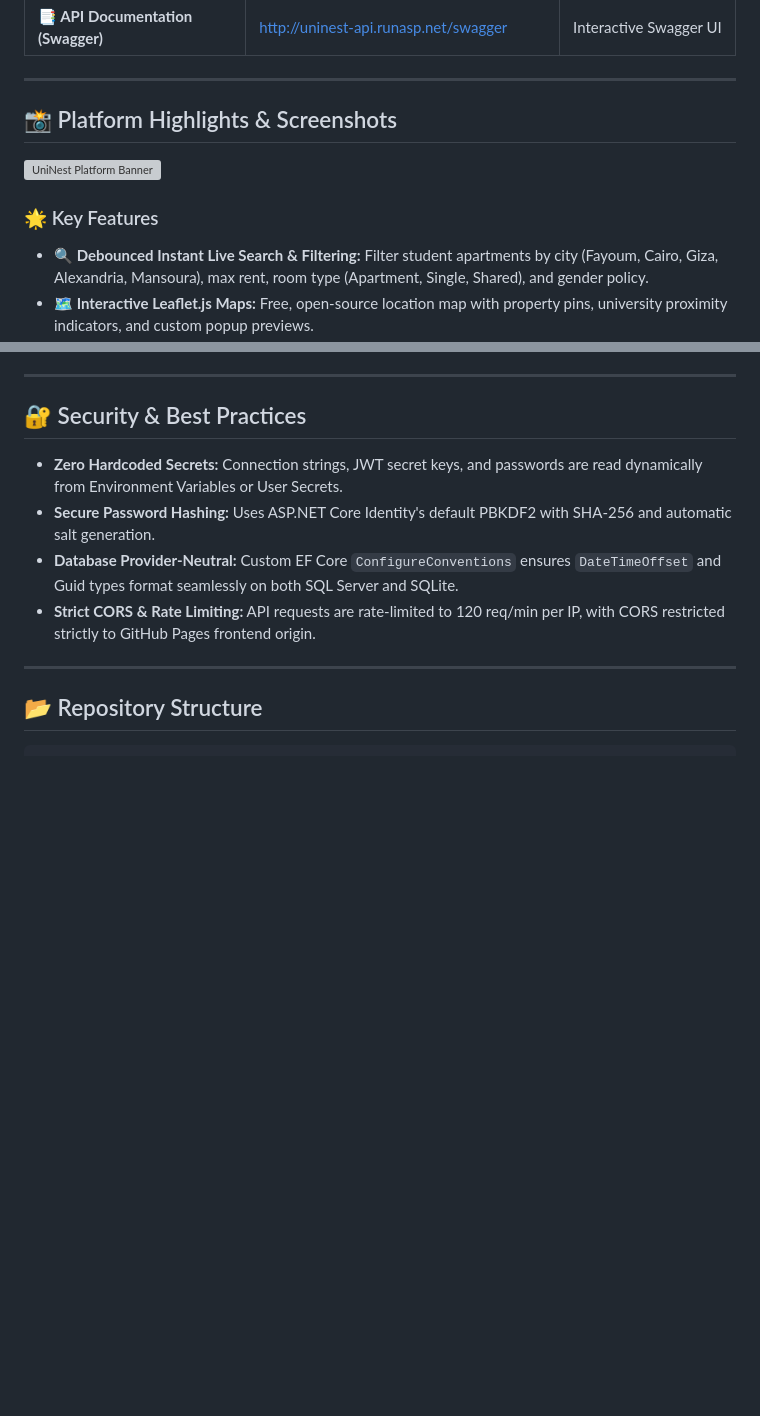
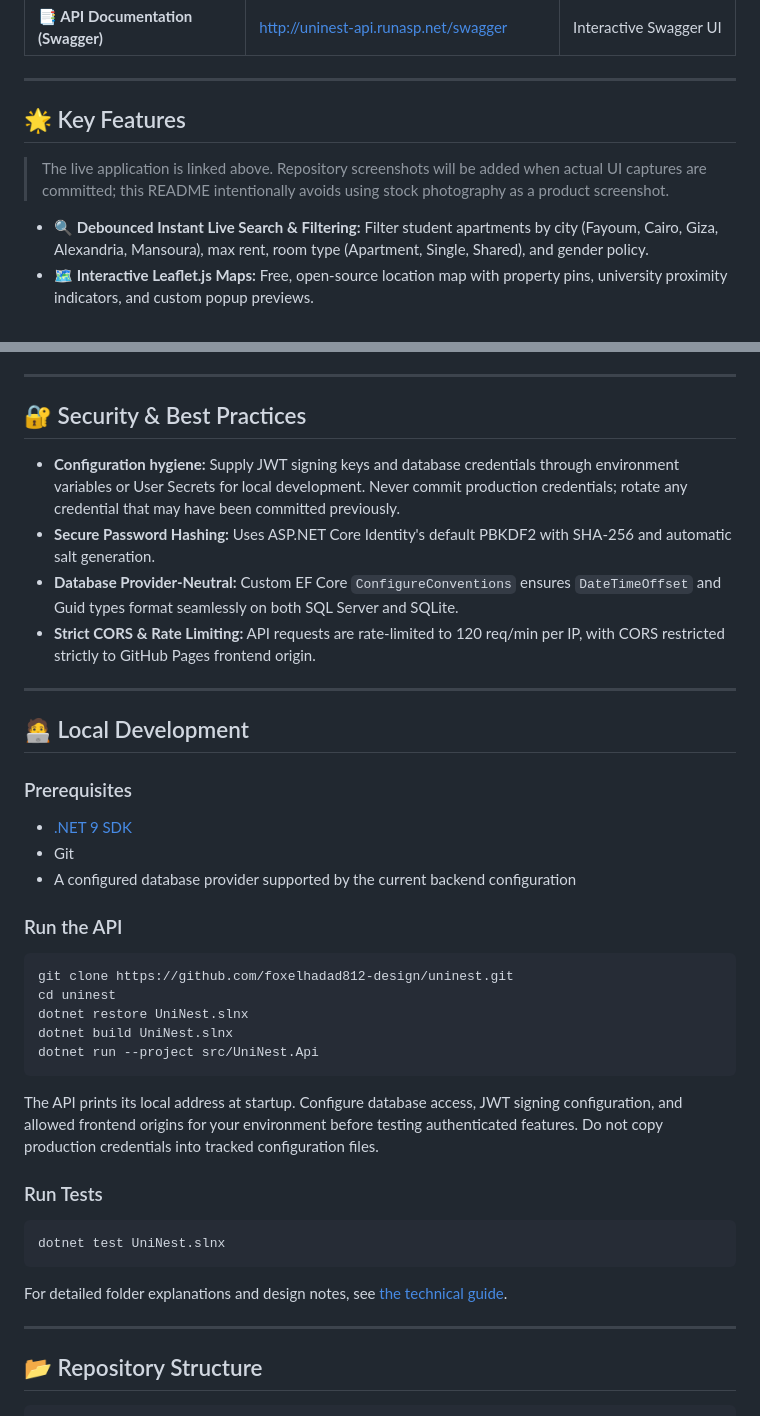
Before and after one commit to foxelhadad812-design/uninest, a Markdown page: README.md, 2 parts joined by grey strips. Rendered like a GitHub page; blank space fills up the shorter version; grey boxes are pictures that could not be loaded.

Commit message:
Improve UniNest README setup and configuration guidance

````diff
--- a/README.md
+++ b/README.md
@@ -19,11 +19,9 @@
 
 ---
 
-## 📸 Platform Highlights & Screenshots
+## 🌟 Key Features
 
-![UniNest Platform Banner](https://images.unsplash.com/photo-1522708323590-d24dbb6b0267?w=1200&auto=format&fit=crop&q=80)
-
-### 🌟 Key Features
+> The live application is linked above. Repository screenshots will be added when actual UI captures are committed; this README intentionally avoids using stock photography as a product screenshot.
 - **🔍 Debounced Instant Live Search & Filtering:** Filter student apartments by city (Fayoum, Cairo, Giza, Alexandria, Mansoura), max rent, room type (Apartment, Single, Shared), and gender policy.
 - **🗺️ Interactive Leaflet.js Maps:** Free, open-source location map with property pins, university proximity indicators, and custom popup previews.
 - **⭐ Student Reviews & Star Ratings System:** Real-time rating breakdowns, student feedback, and review submission.
@@ -82,10 +80,37 @@ flowchart TD
 
 ## 🔐 Security & Best Practices
 
-- **Zero Hardcoded Secrets:** Connection strings, JWT secret keys, and passwords are read dynamically from Environment Variables or User Secrets.
+- **Configuration hygiene:** Supply JWT signing keys and database credentials through environment variables or User Secrets for local development. Never commit production credentials; rotate any credential that may have been committed previously.
 - **Secure Password Hashing:** Uses ASP.NET Core Identity's default PBKDF2 with SHA-256 and automatic salt generation.
 - **Database Provider-Neutral:** Custom EF Core `ConfigureConventions` ensures `DateTimeOffset` and Guid types format seamlessly on both SQL Server and SQLite.
 - **Strict CORS & Rate Limiting:** API requests are rate-limited to 120 req/min per IP, with CORS restricted strictly to GitHub Pages frontend origin.
+
+---
+
+## 🧑‍💻 Local Development
+
+### Prerequisites
+- [.NET 9 SDK](https://dotnet.microsoft.com/download/dotnet/9.0)
+- Git
+- A configured database provider supported by the current backend configuration
+
+### Run the API
+```bash
+git clone https://github.com/foxelhadad812-design/uninest.git
+cd uninest
+dotnet restore UniNest.slnx
+dotnet build UniNest.slnx
+dotnet run --project src/UniNest.Api
+```
+
+The API prints its local address at startup. Configure database access, JWT signing configuration, and allowed frontend origins for your environment before testing authenticated features. Do not copy production credentials into tracked configuration files.
+
+### Run Tests
+```bash
+dotnet test UniNest.slnx
+```
+
+For detailed folder explanations and design notes, see [the technical guide](docs/UNINEST_PROJECT_STRUCTURE_AND_TECHNICAL_GUIDE.md).
 
 ---
 
````
